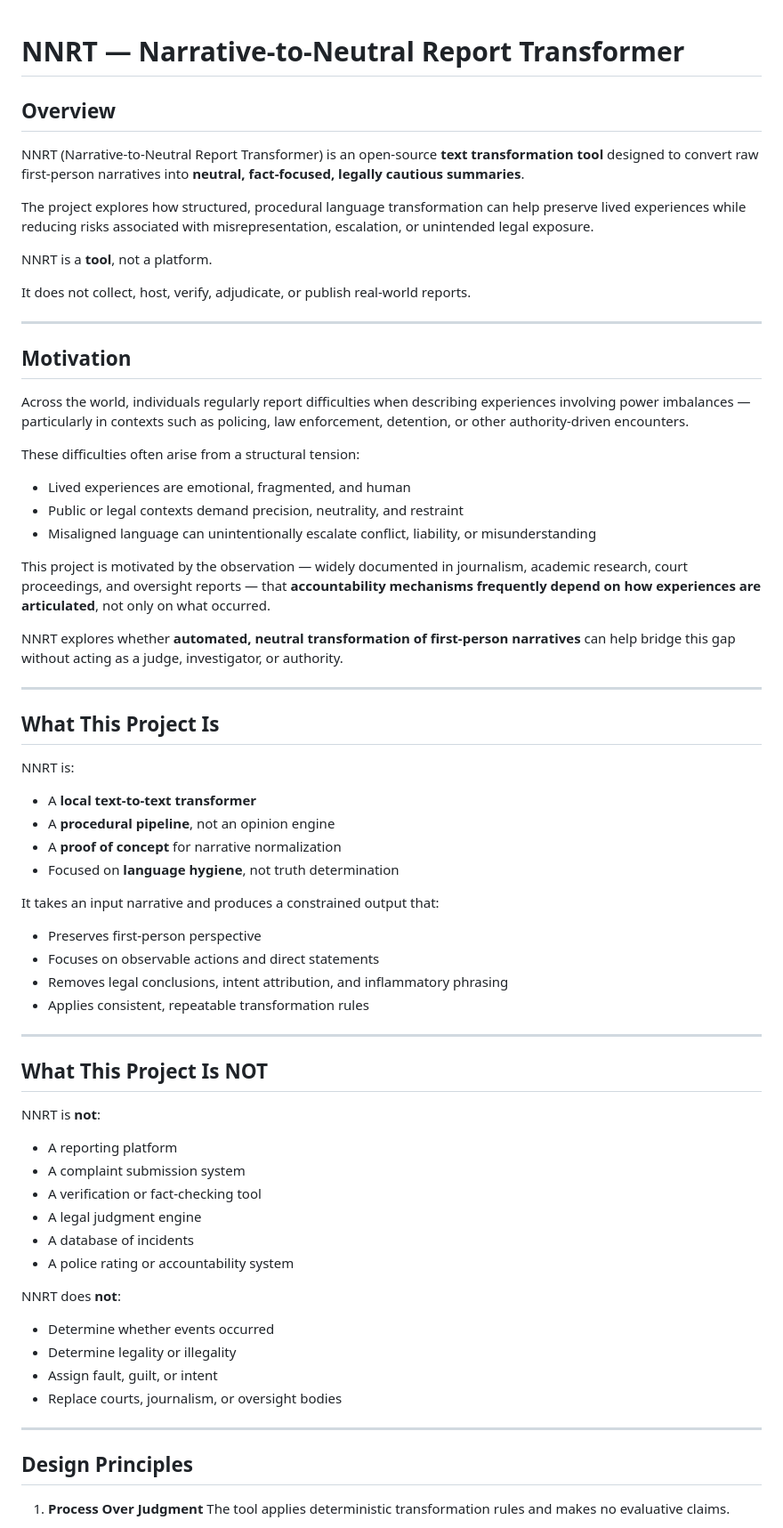
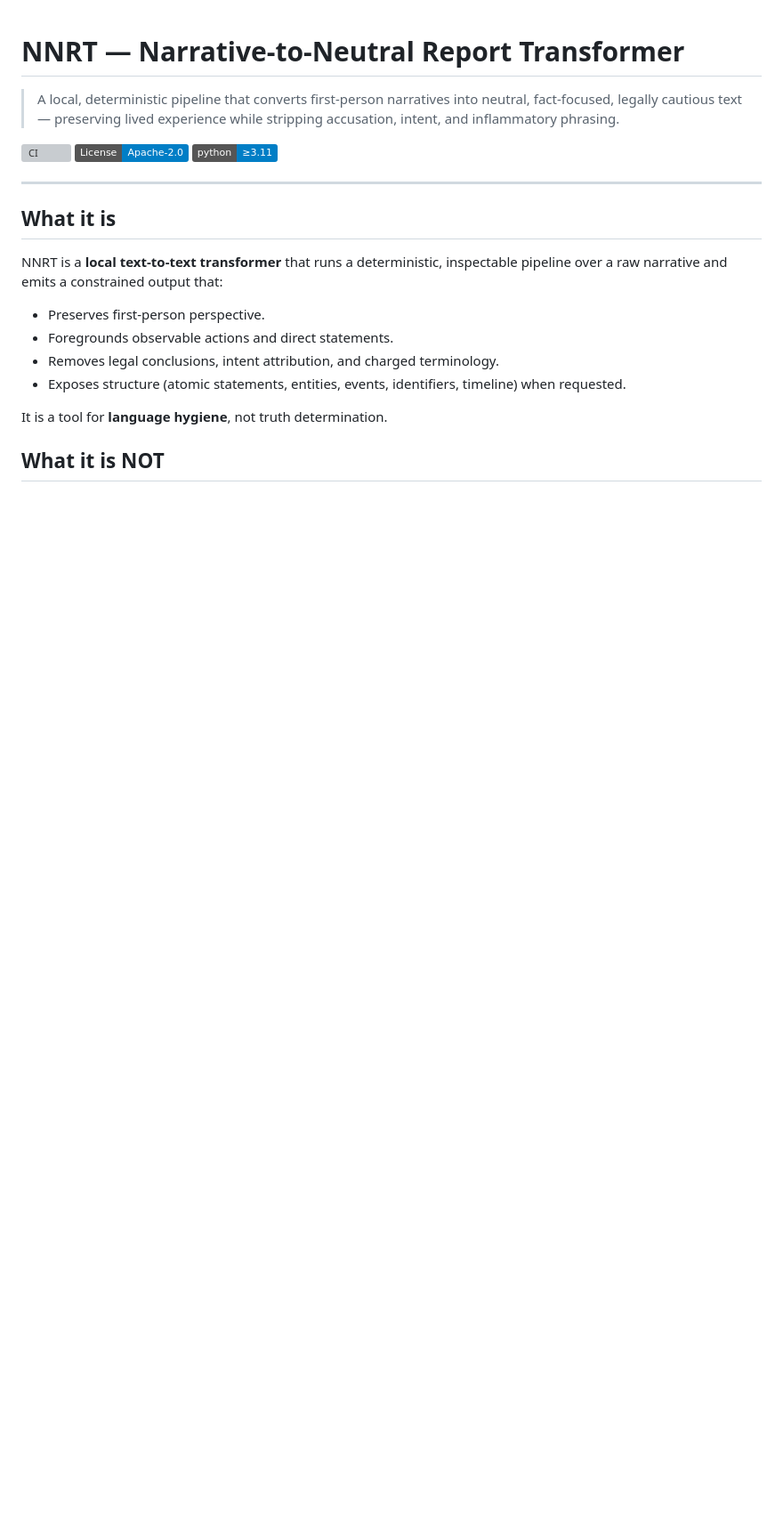
Before and after one commit to cyberpunk042/Narrative-to-Neutral-Report-Transformer, a Markdown page: README.md, the part around one of its changes. Shown at 89% size. Drawn GitHub-style; badges without logos; blank space fills up the shorter version; grey boxes are pictures that could not be loaded.

Commit message:
docs: rewrite README to reflect v0.3 reality (#13, WOR-13)
Squash-merge of the WOR-13 README rewrite. See PR for details.

```diff
--- a/README.md
+++ b/README.md
@@ -1,73 +1,23 @@
 # NNRT — Narrative-to-Neutral Report Transformer
 
-## Overview
+> A local, deterministic pipeline that converts first‑person narratives into neutral, fact‑focused, legally cautious text — preserving lived experience while stripping accusation, intent, and inflammatory phrasing.
 
-NNRT (Narrative-to-Neutral Report Transformer) is an open‑source **text transformation tool** designed to convert raw first‑person narratives into **neutral, fact‑focused, legally cautious summaries**.
-
-The project explores how structured, procedural language transformation can help preserve lived experiences while reducing risks associated with misrepresentation, escalation, or unintended legal exposure.
-
-NNRT is a **tool**, not a platform.
-
-It does not collect, host, verify, adjudicate, or publish real‑world reports.
+[![CI](https://github.com/cyberpunk042/Narrative-to-Neutral-Report-Transformer/actions/workflows/ci.yml/badge.svg)](https://github.com/cyberpunk042/Narrative-to-Neutral-Report-Transformer/actions/workflows/ci.yml)
+[![License: Apache-2.0](https://img.shields.io/badge/License-Apache--2.0-blue.svg)](LICENSE.md)
+[![Python ≥ 3.11](https://img.shields.io/badge/python-%E2%89%A53.11-blue.svg)](pyproject.toml)
 
 ---
 
-## Motivation
+## What it is
 
-Across the world, individuals regularly report difficulties when describing experiences involving power imbalances — particularly in contexts such as policing, law enforcement, detention, or other authority‑driven encounters.
+NNRT is a **local text‑to‑text transformer** that runs a deterministic, inspectable pipeline over a raw narrative and emits a constrained output that:
 
-These difficulties often arise from a structural tension:
+- Preserves first‑person perspective.
+- Foregrounds observable actions and direct statements.
+- Removes legal conclusions, intent attribution, and charged terminology.
+- Exposes structure (atomic statements, entities, events, identifiers, timeline) when requested.
 
-* Lived experiences are emotional, fragmented, and human
-* Public or legal contexts demand precision, neutrality, and restraint
-* Misaligned language can unintentionally escalate conflict, liability, or misunderstanding
+It is a tool for **language hygiene**, not truth determination.
 
-This project is motivated by the observation — widely documented in journalism, academic research, court proceedings, and oversight reports — that **accountability mechanisms frequently depend on how experiences are articulated**, not only on what occurred.
+## What it is NOT
 
-NNRT explores whether **automated, neutral transformation of first‑person narratives** can help bridge this gap without acting as a judge, investigator, or authority.
-
----
-
-## What This Project Is
-
-NNRT is:
-
-* A **local text‑to‑text transformer**
-* A **procedural pipeline**, not an opinion engine
-* A **proof of concept** for narrative normalization
-* Focused on **language hygiene**, not truth determination
-
-It takes an input narrative and produces a constrained output that:
-
-* Preserves first‑person perspective
-* Focuses on observable actions and direct statements
-* Removes legal conclusions, intent attribution, and inflammatory phrasing
-* Applies consistent, repeatable transformation rules
-
----
-
-## What This Project Is NOT
-
-NNRT is **not**:
-
-* A reporting platform
-* A complaint submission system
-* A verification or fact‑checking tool
-* A legal judgment engine
-* A database of incidents
-* A police rating or accountability system
-
-NNRT does **not**:
-
-* Determine whether events occurred
-* Determine legality or illegality
-* Assign fault, guilt, or intent
-* Replace courts, journalism, or oversight bodies
-
----
-
-## Design Principles
-
-1. **Process Over Judgment**
-   The tool applies deterministic transformation rules and makes no evaluative claims.
-
```
Also changed, not shown: other parts of README.md (+139 -87 lines).
